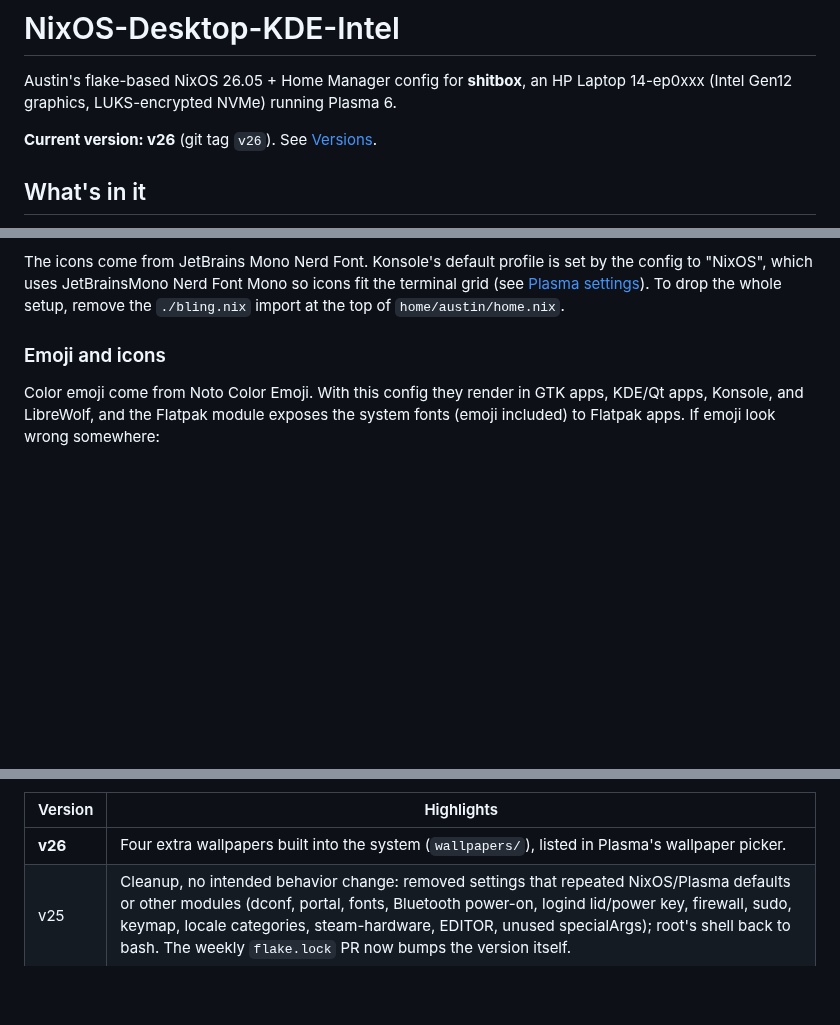
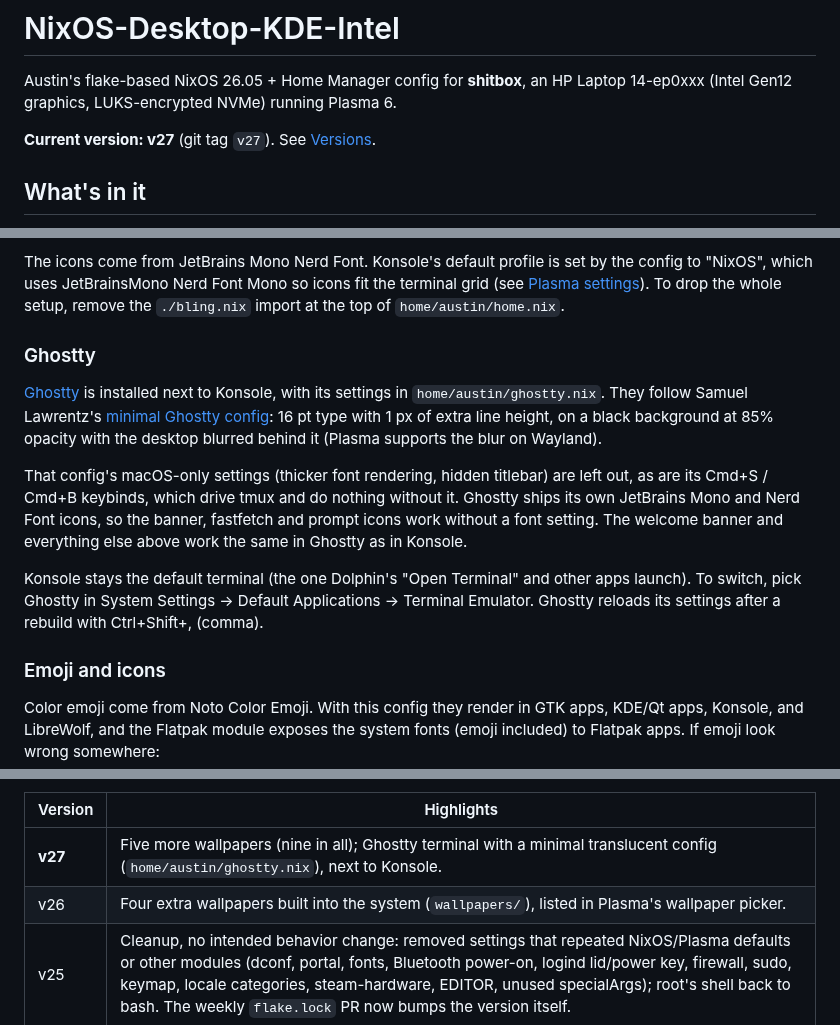
Before and after one commit to NarrativeCollapse/NixOS-Desktop-KDE-Intel, a Markdown page: README.md, 3 parts joined by grey strips. Rendered like a GitHub page; blank space fills up the shorter version.

Commit message:
feat: five more wallpapers and Ghostty with a minimal config (v27)
Ghostty follows Samuel Lawrentz's "A Minimal Ghostty Config": 16 pt,
1 px extra cell height, black background at 85% opacity with blur. The
macOS-only settings and tmux keybinds are left out. The WebP wallpaper
was converted to JPEG.

Co-Authored-By: Claude Opus 5.5 <noreply@anthropic.com>
Claude-Session: https://claude.ai/code/session_012zc3uoWZdh13ef544Wr7e5

```diff
--- a/README.md
+++ b/README.md
@@ -4,7 +4,7 @@ Austin's flake-based NixOS 26.05 + Home Manager config for **shitbox**, an
 HP Laptop 14-ep0xxx (Intel Gen12 graphics, LUKS-encrypted NVMe) running
 Plasma 6.
 
-**Current version: v26** (git tag `v26`). See [Versions](#versions).
+**Current version: v27** (git tag `v27`). See [Versions](#versions).
 
 ## What's in it
 
@@ -146,6 +147,27 @@ set by the config to "NixOS", which uses JetBrainsMono Nerd Font Mono so
 icons fit the terminal grid (see [Plasma settings](#plasma-settings)). To
 drop the whole setup, remove the `./bling.nix` import at the top of
 `home/austin/home.nix`.
+
+### Ghostty
+
+[Ghostty](https://ghostty.org) is installed next to Konsole, with its
+settings in `home/austin/ghostty.nix`. They follow Samuel Lawrentz's
+[minimal Ghostty config](https://samuellawrentz.com/blog/minimal-ghostty-config/):
+16 pt type with 1 px of extra line height, on a black background at 85%
+opacity with the desktop blurred behind it (Plasma supports the blur on
+Wayland).
+
+That config's macOS-only settings (thicker font rendering, hidden titlebar)
+are left out, as are its Cmd+S / Cmd+B keybinds, which drive tmux and do
+nothing without it. Ghostty ships its own JetBrains Mono and Nerd Font
+icons, so the banner, fastfetch and prompt icons work without a font
+setting. The welcome banner and everything else above work the same in
+Ghostty as in Konsole.
+
+Konsole stays the default terminal (the one Dolphin's "Open Terminal" and
+other apps launch). To switch, pick Ghostty in System Settings → Default
+Applications → Terminal Emulator. Ghostty reloads its settings after a
+rebuild with Ctrl+Shift+, (comma).
 
 ### Emoji and icons
 
@@ -425,7 +447,8 @@ top of this README doesn't match it.
 
 | Version | Highlights |
 | --- | --- |
-| **v26** | Four extra wallpapers built into the system (`wallpapers/`), listed in Plasma's wallpaper picker. |
+| **v27** | Five more wallpapers (nine in all); Ghostty terminal with a minimal translucent config (`home/austin/ghostty.nix`), next to Konsole. |
+| v26 | Four extra wallpapers built into the system (`wallpapers/`), listed in Plasma's wallpaper picker. |
 | v25 | Cleanup, no intended behavior change: removed settings that repeated NixOS/Plasma defaults or other modules (dconf, portal, fonts, Bluetooth power-on, logind lid/power key, firewall, sudo, keymap, locale categories, steam-hardware, EDITOR, unused specialArgs); root's shell back to bash. The weekly `flake.lock` PR now bumps the version itself. |
 | v24 | Graphical Breeze boot splash (Plymouth) with the disk password prompt, early Intel KMS and quiet boot (Esc shows messages); Proton-GE (GE-Proton11-1) as a Steam compatibility tool, updated with flake.lock instead of ProtonUp-Qt. |
 | v23 | Network printer discovery (Avahi/mDNS); "command not found" package suggestions and `, <cmd>` via nix-index-database; kernel VM tuning for zram; `audio`/`video` groups dropped from the user; `hardware-configuration.nix` moved to `hosts/shitbox/`; distrobox boxes share the Nix store so your shell and prompt work inside them. |
```
Also changed, not shown: other parts of README.md (+3 -2 lines), wallpapers/cooling-towers.jpg (added), wallpapers/moonlit-castle.jpg (added), wallpapers/night-peaks.jpg (added), wallpapers/pluto-horizon.jpg (added), wallpapers/ufo-plain.jpg (added), 3 other files.
